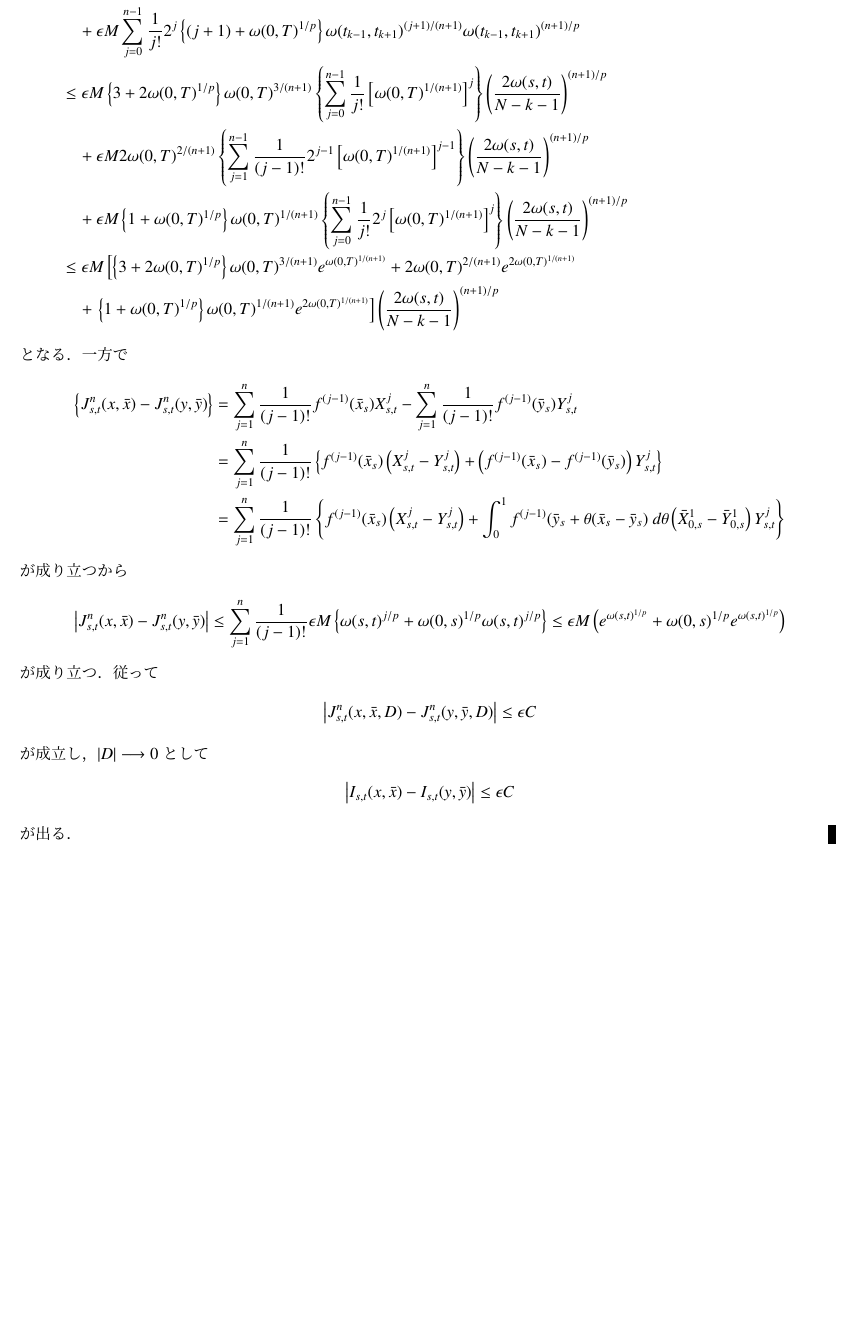
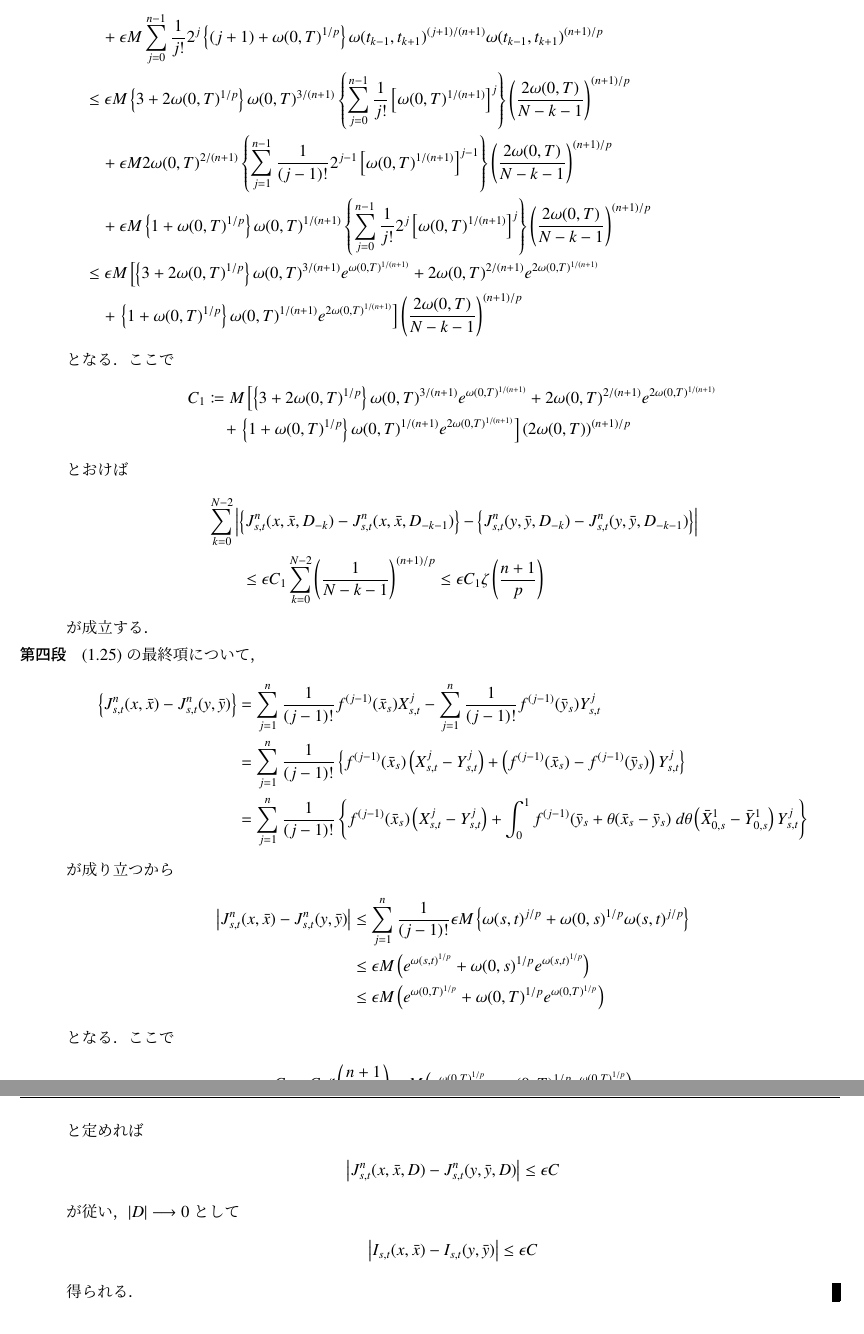
Before and after one commit to gingernine/rough_path, a LaTeX thesis (Aida_sensei_note/Aida_sensei_note.tex, which reads Aida_sensei_note/texfiles/continuity_theorem_2.tex): part of page 41 of 67 before the commit and two parts of pages 40 and 41 of 69 after it, the two joined at a grey line, cut so that both start at the same text, the shorter picture padded with empty space. Compiled offline with pLaTeX and dvipdfmx.

Commit message:
2018/06/29

```diff
--- a/Aida_sensei_note/texfiles/continuity_theorem_2.tex
+++ b/Aida_sensei_note/texfiles/continuity_theorem_2.tex
@@ -177,0 +260,2 @@
+				とおけば
+				\begin{align}
@@ -178,3 +295,49 @@
+				となる．ここで
+				\begin{align}
+					C_1 &\coloneqq M \left[ \left\{ 3 + 2 \omega(0,T)^{1/p} \right\} \omega(0,T)^{3/(n+1)} e^{\omega(0,T)^{1/(n+1)}}
+						+ 2 \omega(0,T)^{2/(n+1)} e^{2 \omega(0,T)^{1/(n+1)}} \right. \\
+						&\quad + \left. \left\{ 1 + \omega(0,T)^{1/p} \right\} \omega(0,T)^{1/(n+1)} e^{2 \omega(0,T)^{1/(n+1)}} \right] \left( 2\omega(0,T) \right)^{(n+1)/p}
+				\end{align}
+				とおけば
+				\begin{align}
+					&\sum_{k=0}^{N-2} \left| \left\{J^n_{s,t}(x,\bar{x},D_{-k}) - J^n_{s,t}(x,\bar{x},D_{-k-1})\right\} - \left\{J^n_{s,t}(y,\bar{y},D_{-k}) - J^n_{s,t}(y,\bar{y},D_{-k-1})\right\} \right| \\
+					&\qquad \leq \epsilon C_1 \sum_{k=0}^{N-2} \left( \frac{1}{N-k-1} \right)^{(n+1)/p}
+					\leq \epsilon C_1 \zeta\left( \frac{n+1}{p} \right)
+				\end{align}
+				が成立する．
+
+			\item[第四段]
+				(\refeq{eq:thm_continuity_theorem_expansion_1})の最終項について，
+				\begin{align}
+					\left\{ J^n_{s,t}(x,\bar{x}) - J^n_{s,t}(y,\bar{y}) \right\}
+					&= \sum_{j=1}^n \frac{1}{(j-1)!} f^{(j-1)}(\bar{x}_s) X^j_{s,t}
+						- \sum_{j=1}^n \frac{1}{(j-1)!} f^{(j-1)}(\bar{y}_s) Y^j_{s,t} \\
+					&= \sum_{j=1}^n \frac{1}{(j-1)!} \left\{ f^{(j-1)}(\bar{x}_s) \left( X^j_{s,t} - Y^j_{s,t} \right) + \left( f^{(j-1)}(\bar{x}_s) - f^{(j-1)}(\bar{y}_s) \right) Y^j_{s,t} \right\} \\
+					&= \sum_{j=1}^n \frac{1}{(j-1)!} \left\{ f^{(j-1)}(\bar{x}_s) \left( X^j_{s,t} - Y^j_{s,t} \right) + \int_0^1 f^{(j-1)}(\bar{y}_s + \theta(\bar{x}_s - \bar{y}_s)\ d\theta \left( \bar{X}^1_{0,s} - \bar{Y}^1_{0,s} \right) Y^j_{s,t} \right\}
+				\end{align}
+				が成り立つから
+				\begin{align}
+					\left| J^n_{s,t}(x,\bar{x}) - J^n_{s,t}(y,\bar{y}) \right|
+					&\leq \sum_{j=1}^n \frac{1}{(j-1)!} \epsilon M \left\{ \omega(s,t)^{j/p} + \omega(0,s)^{1/p} \omega(s,t)^{j/p} \right\} \\
+					&\leq \epsilon M \left( e^{\omega(s,t)^{1/p}} + \omega(0,s)^{1/p} e^{\omega(s,t)^{1/p}} \right) \\
+					&\leq \epsilon M \left( e^{\omega(0,T)^{1/p}} + \omega(0,T)^{1/p} e^{\omega(0,T)^{1/p}} \right)
+				\end{align}
+				となる．ここで
+				\begin{align}
+					C \coloneqq C_1 \zeta\left( \frac{n+1}{p} \right) + M \left( e^{\omega(0,T)^{1/p}} + \omega(0,T)^{1/p} e^{\omega(0,T)^{1/p}} \right)
+				\end{align}
+				と定めれば\
+				\begin{align}
+					\left| J^n_{s,t}(x,\bar{x},D) - J^n_{s,t}(y,\bar{y},D) \right|
+					\leq \epsilon C
+				\end{align}
+				が従い，$|D| \longrightarrow 0$として
+				\begin{align}
+					\left| I_{s,t}(x,\bar{x}) - I_{s,t}(y,\bar{y}) \right| \leq \epsilon C
+				\end{align}
+				得られる．
+				\QED
+		\end{description}
 		\begin{align}
 			&= f(\bar{x}_{t_{k-1}})X^1_{t_{k-1},t_k} + f(\bar{x}_{t_k})X^1_{t_k,t_{k+1}} - f(\bar{x}_{t_{k-1}})X^1_{t_{k-1},t_{k+1}} \\
 				&\quad + \sum_{j=2}^n \frac{1}{(j-1)!} \left\{ f^{(j-1)}(\bar{x}_{t_{k-1}})X^j_{t_{k-1},t_k} + f^{(j-1)}(\bar{x}_{t_k})X^j_{t_k,t_{k+1}} - f^{(j-1)}(\bar{x}_{t_{k-1}})X^j_{t_{k-1},t_{k+1}} \right\} \\
@@ -262 +405,0 @@
-	\begin{align}
@@ -296,25 +405,0 @@
-	となる．一方で
-	\begin{align}
-		\left\{ J^n_{s,t}(x,\bar{x}) - J^n_{s,t}(y,\bar{y}) \right\}
-		&= \sum_{j=1}^n \frac{1}{(j-1)!} f^{(j-1)}(\bar{x}_s) X^j_{s,t}
-			- \sum_{j=1}^n \frac{1}{(j-1)!} f^{(j-1)}(\bar{y}_s) Y^j_{s,t} \\
-		&= \sum_{j=1}^n \frac{1}{(j-1)!} \left\{ f^{(j-1)}(\bar{x}_s) \left( X^j_{s,t} - Y^j_{s,t} \right) + \left( f^{(j-1)}(\bar{x}_s) - f^{(j-1)}(\bar{y}_s) \right) Y^j_{s,t} \right\} \\
-		&= \sum_{j=1}^n \frac{1}{(j-1)!} \left\{ f^{(j-1)}(\bar{x}_s) \left( X^j_{s,t} - Y^j_{s,t} \right) + \int_0^1 f^{(j-1)}(\bar{y}_s + \theta(\bar{x}_s - \bar{y}_s)\ d\theta \left( \bar{X}^1_{0,s} - \bar{Y}^1_{0,s} \right) Y^j_{s,t} \right\}
-	\end{align}
-	が成り立つから
-	\begin{align}
-		\left| J^n_{s,t}(x,\bar{x}) - J^n_{s,t}(y,\bar{y}) \right|
-		\leq \sum_{j=1}^n \frac{1}{(j-1)!} \epsilon M \left\{ \omega(s,t)^{j/p} + \omega(0,s)^{1/p} \omega(s,t)^{j/p} \right\}
-		\leq \epsilon M \left( e^{\omega(s,t)^{1/p}} + \omega(0,s)^{1/p} e^{\omega(s,t)^{1/p}} \right)
-	\end{align}
-	が成り立つ．従って
-	\begin{align}
-		\left| J^n_{s,t}(x,\bar{x},D) - J^n_{s,t}(y,\bar{y},D) \right|
-		\leq \epsilon C
-	\end{align}
-	が成立し，$|D| \longrightarrow 0$として
-	\begin{align}
-		\left| I_{s,t}(x,\bar{x}) - I_{s,t}(y,\bar{y}) \right| \leq \epsilon C
-	\end{align}
-	が出る．
-	\QED
```
Also changed, not shown: Aida_sensei_note/Aida_sensei_note.pdf, Aida_sensei_note/texfiles/continuity_theorem_2.tex (171 more changed lines), 5 other files.
